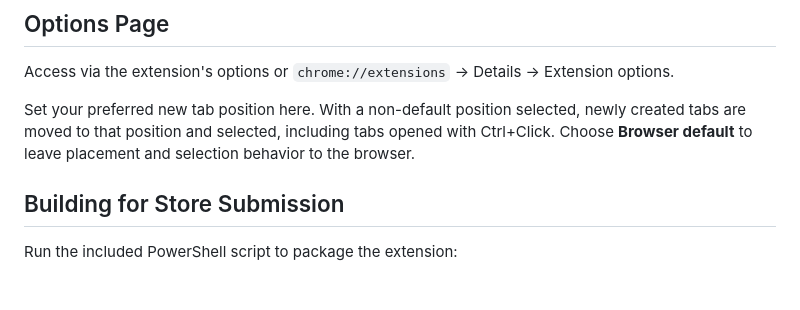
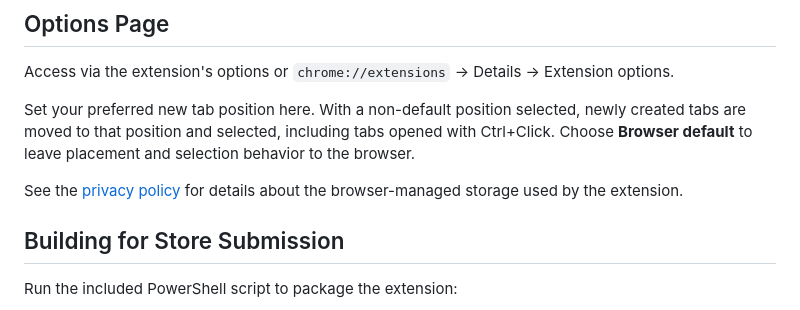
Before and after one commit to veljko/tab-master-extension, a Markdown page: README.md, the part around the change. Rendered like a GitHub page; blank space fills up the shorter version.

Commit message:
Add Tab Master privacy policy
Document the local and browser-synced storage used by the extension.

Co-authored-by: Copilot <223556219+Copilot@users.noreply.github.com>

```diff
--- a/README.md
+++ b/README.md
@@ -97,6 +97,8 @@ Access via the extension's options or `chrome://extensions` → Details → Exte
 
 Set your preferred new tab position here. With a non-default position selected, newly created tabs are moved to that position and selected, including tabs opened with Ctrl+Click. Choose **Browser default** to leave placement and selection behavior to the browser.
 
+See the [privacy policy](./PRIVACY.md) for details about the browser-managed storage used by the extension.
+
 ## Building for Store Submission
 
 Run the included PowerShell script to package the extension:
```
Also changed, not shown: PRIVACY.md (added, +18 -0 lines).
